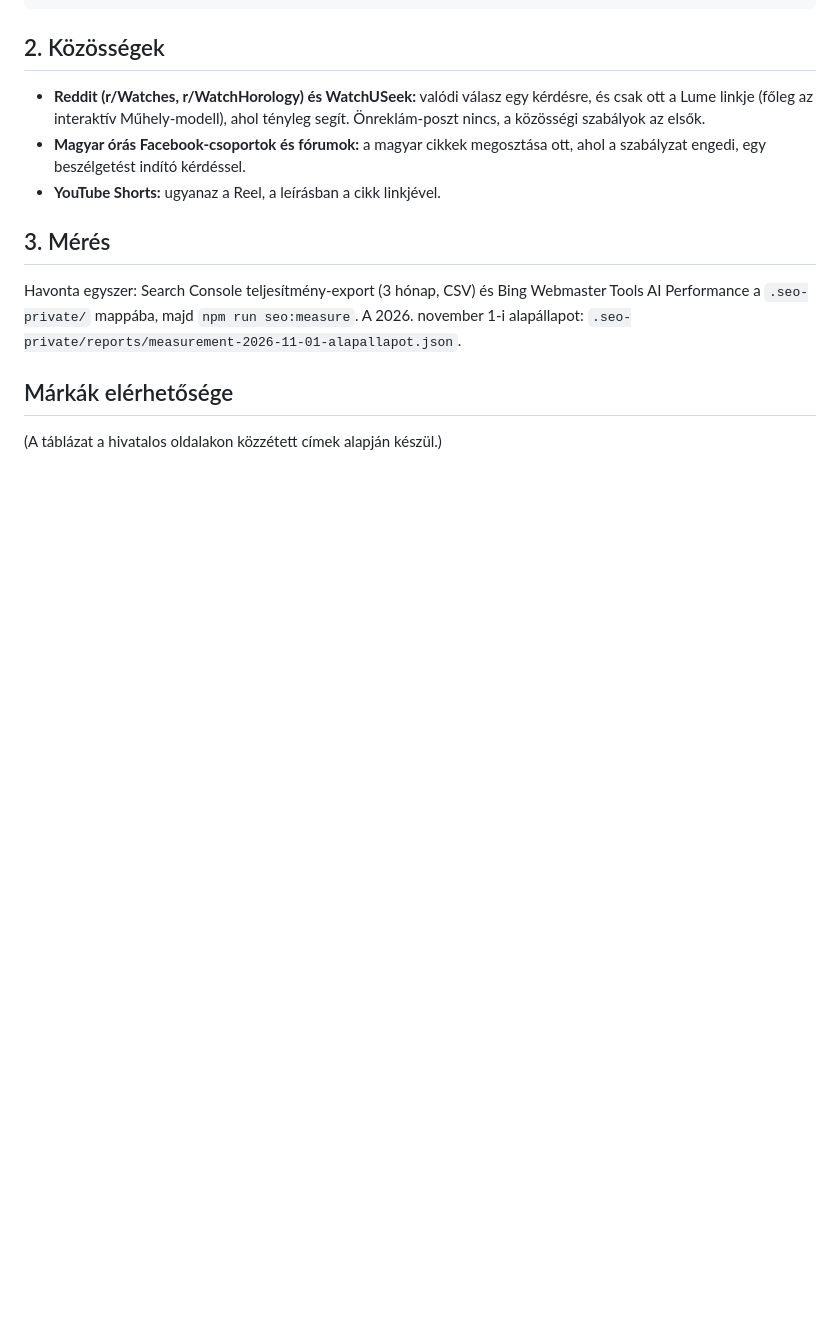
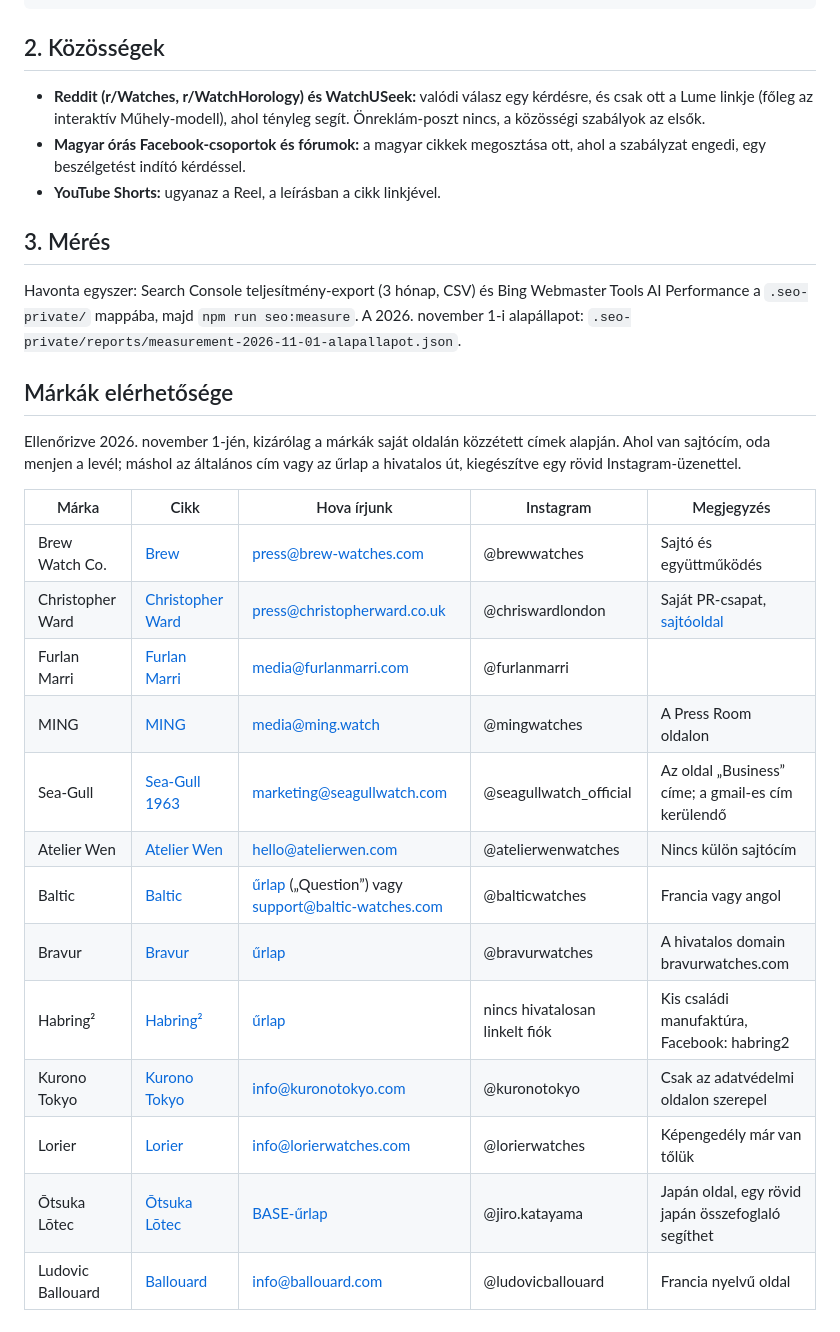
Before and after one commit to Tomesztosz/Lumeblog, a Markdown page: docs/terjesztes.md, the part around the change. Rendered like a GitHub page; blank space fills up the shorter version.

Commit message:
Terjesztés: a 13 márka hivatalos elérhetősége
Co-Authored-By: Claude Opus 5.5 <noreply@anthropic.com>
Claude-Session: https://claude.ai/code/session_01Y2fVTdGWNpEfMsyQe1z84g

```diff
--- a/docs/terjesztes.md
+++ b/docs/terjesztes.md
@@ -92,4 +92,22 @@ Webmaster Tools AI Performance a `.seo-private/` mappába, majd
 
 ## Márkák elérhetősége
 
-(A táblázat a hivatalos oldalakon közzétett címek alapján készül.)
+Ellenőrizve 2026. november 1-jén, kizárólag a márkák saját oldalán közzétett
+címek alapján. Ahol van sajtócím, oda menjen a levél; máshol az általános cím
+vagy az űrlap a hivatalos út, kiegészítve egy rövid Instagram-üzenettel.
+
+| Márka | Cikk | Hova írjunk | Instagram | Megjegyzés |
+| --- | --- | --- | --- | --- |
+| Brew Watch Co. | [Brew](https://lumejournal.com/en/in-hand/brew-ten-seconds/) | press@brew-watches.com | @brewwatches | Sajtó és együttműködés |
+| Christopher Ward | [Christopher Ward](https://lumejournal.com/en/in-hand/christopher-ward/) | press@christopherward.co.uk | @chriswardlondon | Saját PR-csapat, [sajtóoldal](https://www.christopherward.com/int/press-landing.html) |
+| Furlan Marri | [Furlan Marri](https://lumejournal.com/en/in-hand/furlan-marri/) | media@furlanmarri.com | @furlanmarri | |
+| MING | [MING](https://lumejournal.com/en/in-hand/ming-sapphire-and-light/) | media@ming.watch | @mingwatches | A Press Room oldalon |
+| Sea-Gull | [Sea-Gull 1963](https://lumejournal.com/en/in-hand/seagull-1963/) | marketing@seagullwatch.com | @seagullwatch_official | Az oldal „Business” címe; a gmail-es cím kerülendő |
+| Atelier Wen | [Atelier Wen](https://lumejournal.com/en/in-hand/atelier-wen/) | hello@atelierwen.com | @atelierwenwatches | Nincs külön sajtócím |
+| Baltic | [Baltic](https://lumejournal.com/en/in-hand/baltic/) | [űrlap](https://baltic-watches.com/en/contact) („Question”) vagy support@baltic-watches.com | @balticwatches | Francia vagy angol |
+| Bravur | [Bravur](https://lumejournal.com/en/in-hand/bravur-swedish-watches/) | [űrlap](https://bravurwatches.com/pages/contact-us-1) | @bravurwatches | A hivatalos domain bravurwatches.com |
+| Habring² | [Habring²](https://lumejournal.com/en/in-hand/habring2-austrian-watches/) | [űrlap](https://habring2.com/index.php/en/contact-habring) | nincs hivatalosan linkelt fiók | Kis családi manufaktúra, Facebook: habring2 |
+| Kurono Tokyo | [Kurono Tokyo](https://lumejournal.com/en/in-hand/kurono-tokyo/) | info@kuronotokyo.com | @kuronotokyo | Csak az adatvédelmi oldalon szerepel |
+| Lorier | [Lorier](https://lumejournal.com/en/in-hand/lorier-two-teachers-one-watch/) | info@lorierwatches.com | @lorierwatches | Képengedély már van tőlük |
+| Ōtsuka Lōtec | [Ōtsuka Lōtec](https://lumejournal.com/en/in-hand/otsuka-lotec-japanese-watches/) | [BASE-űrlap](https://thebase.com/inquiry/otsukalotec-base-shop) | @jiro.katayama | Japán oldal, egy rövid japán összefoglaló segíthet |
+| Ludovic Ballouard | [Ballouard](https://lumejournal.com/en/in-hand/ludovic-ballouard-upside-down-watch/) | info@ballouard.com | @ludovicballouard | Francia nyelvű oldal |
```
